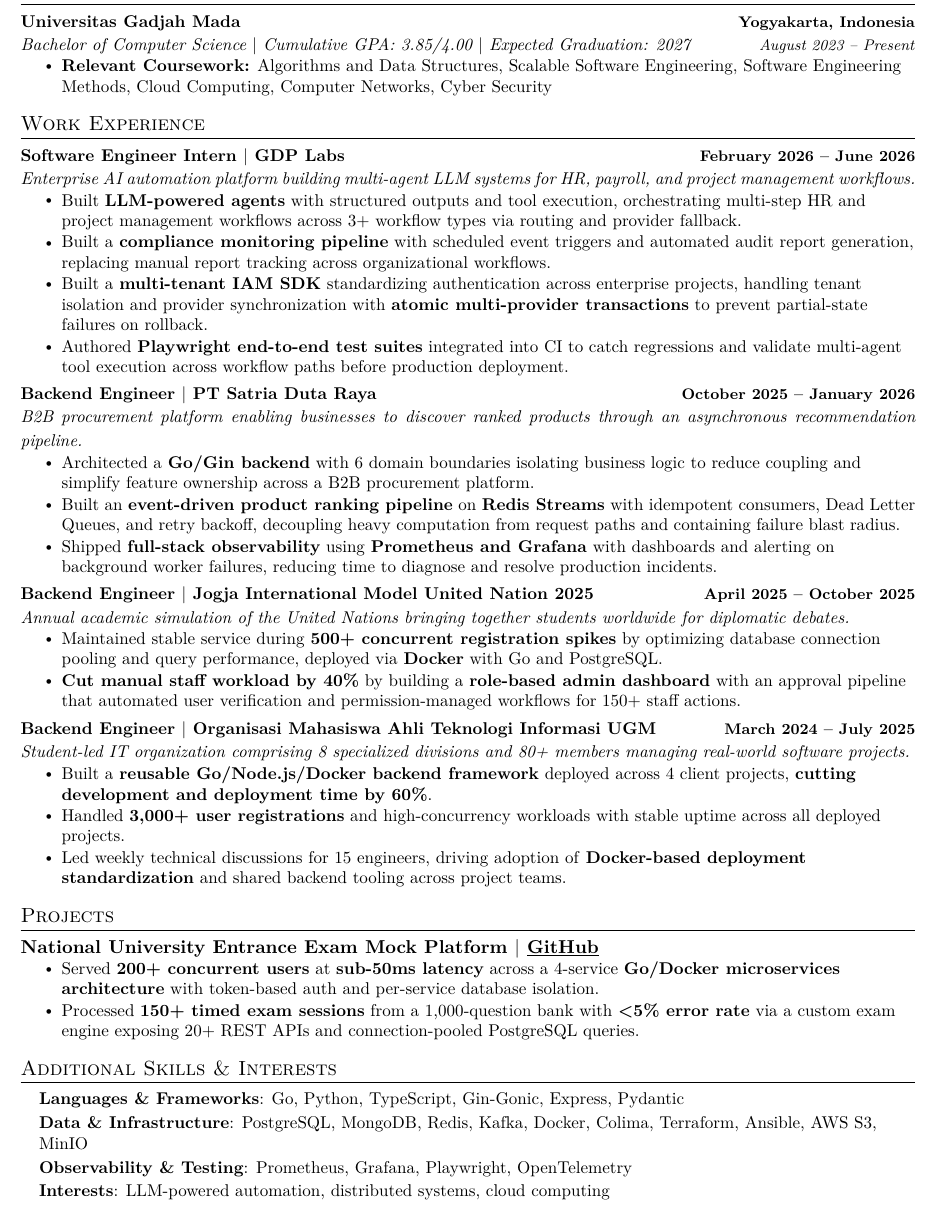
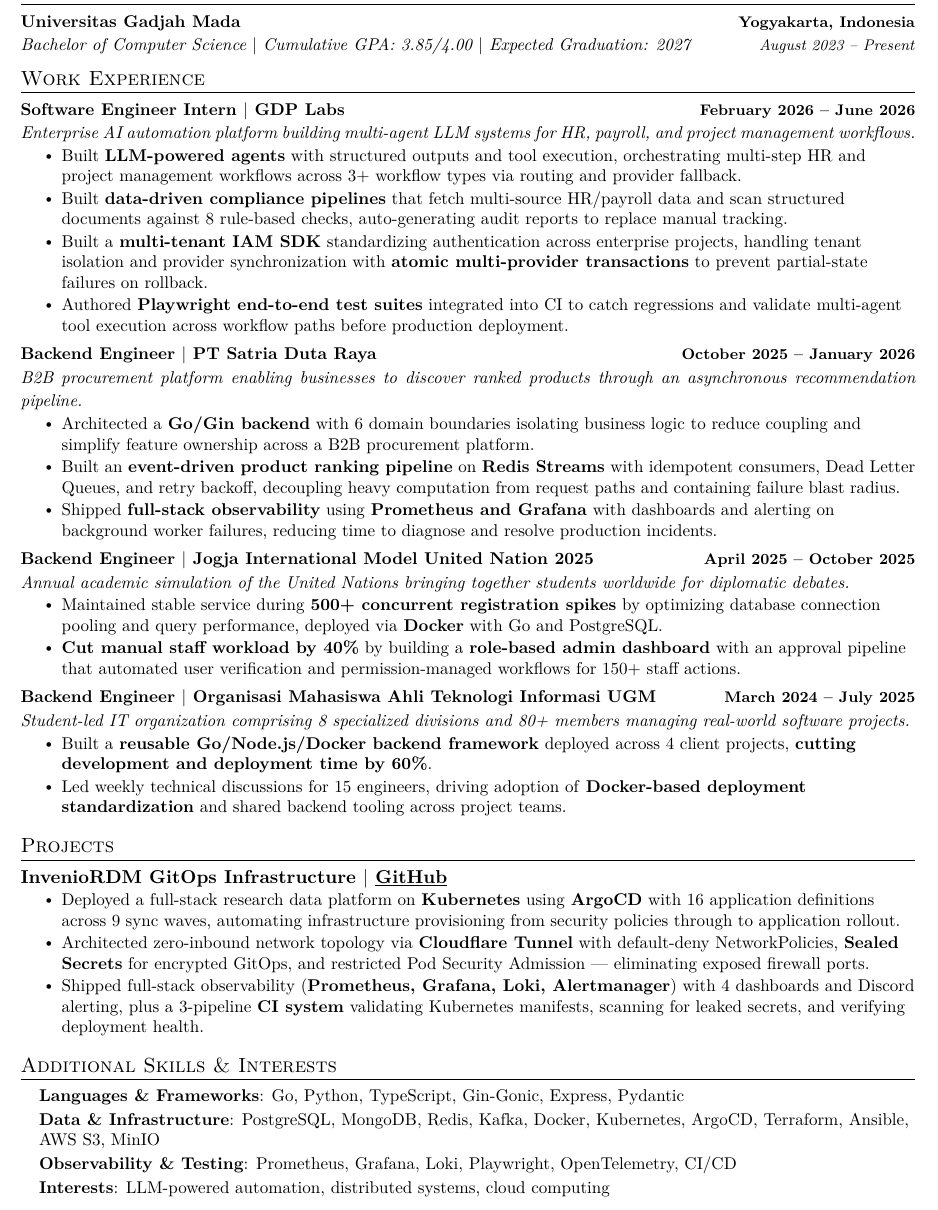
Before and after one commit to vityasyyy/curriculum-vitae, a LaTeX document (src/main.tex): part of the page, cut so that both start at the same text. Compiled offline with pdfLaTeX.

Commit message:
refactor: enhance CV with invenio-rdm-gitops project and data-driven compliance bullet
- Swap OmahTO project for InvenioRDM GitOps Infrastructure (Kubernetes, ArgoCD, Cloudflare Tunnel, observability stack)
- Rewrite GDP Labs compliance bullet to emphasize data-driven pipelines (8 rule-based checks, multi-source HR/payroll data)
- Add Kubernetes, ArgoCD, CI/CD, Loki to skills
- Remove Relevant Coursework and org bullet to fit 1-page constraint
- Fix settings.tex input path

```diff
--- a/src/main.tex
+++ b/src/main.tex
@@ -16,9 +16,6 @@
     \resumeSubheading
       {Universitas Gadjah Mada}{Yogyakarta, Indonesia}
       {Bachelor of Computer Science \textbar{} Cumulative GPA: 3.85/4.00 \textbar{} Expected Graduation: 2027}{August 2023 -- Present}
-      \resumeItemListStart
-        \resumeItem{\textbf{Relevant Coursework:} Algorithms and Data Structures, Scalable Software Engineering, Software Engineering Methods, Cloud Computing, Computer Networks, Cyber Security}
-      \resumeItemListEnd
   \resumeSubHeadingListEnd
 
 % ---------- WORK EXPERIENCE ----------
@@ -30,7 +27,7 @@
       {Enterprise AI automation platform building multi-agent LLM systems for HR, payroll, and project management workflows.}{}
       \resumeItemListStart
         \resumeItem{Built \textbf{LLM-powered agents} with structured outputs and tool execution, orchestrating multi-step HR and project management workflows across 3+ workflow types via routing and provider fallback.}
-        \resumeItem{Built a \textbf{compliance monitoring pipeline} with scheduled event triggers and automated audit report generation, replacing manual report tracking across organizational workflows.}
+        \resumeItem{Built \textbf{data-driven compliance pipelines} that fetch multi-source HR/payroll data and scan structured documents against 8 rule-based checks, auto-generating audit reports to replace manual tracking.}
         \resumeItem{Built a \textbf{multi-tenant IAM SDK} standardizing authentication across enterprise projects, handling tenant isolation and provider synchronization with \textbf{atomic multi-provider transactions} to prevent partial-state failures on rollback.}
         \resumeItem{Authored \textbf{Playwright end-to-end test suites} integrated into CI to catch regressions and validate multi-agent tool execution across workflow paths before production deployment.}
       \resumeItemListEnd
@@ -57,7 +54,6 @@
       {Student-led IT organization comprising 8 specialized divisions and 80+ members managing real-world software projects.}{}
       \resumeItemListStart
         \resumeItem{Built a \textbf{reusable Go/Node.js/Docker backend framework} deployed across 4 client projects, \textbf{cutting development and deployment time by 60\%}.}
-        \resumeItem{Handled \textbf{3,000+ user registrations} and high-concurrency workloads with stable uptime across all deployed projects.}
         \resumeItem{Led weekly technical discussions for 15 engineers, driving adoption of \textbf{Docker-based deployment standardization} and shared backend tooling across project teams.}
       \resumeItemListEnd
 
@@ -66,12 +62,13 @@
 % ---------- PROJECTS ----------
 \section{Projects}
   \resumeSubHeadingListStart
-    \resumeProjectHeading
-      {\textbf{National University Entrance Exam Mock Platform} $|$ \href{https://github.com/vityasyyy/omah-to}{\underline{GitHub}}}{}
-      \resumeItemListStart
-        \resumeItem{Served \textbf{200+ concurrent users} at \textbf{sub-50ms latency} across a 4-service \textbf{Go/Docker microservices architecture} with token-based auth and per-service database isolation.}
-        \resumeItem{Processed \textbf{150+ timed exam sessions} from a 1,000-question bank with \textbf{\textless{}5\% error rate} via a custom exam engine exposing 20+ REST APIs and connection-pooled PostgreSQL queries.}
-      \resumeItemListEnd
+     \resumeProjectHeading
+       {\textbf{InvenioRDM GitOps Infrastructure} $|$ \href{https://github.com/vityasyyy/invenio-rdm-gitops}{\underline{GitHub}}}{}
+       \resumeItemListStart
+        \resumeItem{Deployed a full-stack research data platform on \textbf{Kubernetes} using \textbf{ArgoCD} with 16 application definitions across 9 sync waves, automating infrastructure provisioning from security policies through to application rollout.}
+        \resumeItem{Architected zero-inbound network topology via \textbf{Cloudflare Tunnel} with default-deny NetworkPolicies, \textbf{Sealed Secrets} for encrypted GitOps, and restricted Pod Security Admission --- eliminating exposed firewall ports.}
+        \resumeItem{Shipped full-stack observability (\textbf{Prometheus, Grafana, Loki, Alertmanager}) with 4 dashboards and Discord alerting, plus a 3-pipeline \textbf{CI system} validating Kubernetes manifests, scanning for leaked secrets, and verifying deployment health.}
+       \resumeItemListEnd
   \resumeSubHeadingListEnd
 
 % ---------- ADDITIONAL SKILLS & INTERESTS ----------
@@ -79,8 +76,8 @@
  \begin{itemize}[leftmargin=0.15in, label={}]
     \small{\item{
      \textbf{Languages \& Frameworks}{: Go, Python, TypeScript, Gin-Gonic, Express, Pydantic} \\ \vspace{2pt}
-     \textbf{Data \& Infrastructure}{: PostgreSQL, MongoDB, Redis, Kafka, Docker, Colima, Terraform, Ansible, AWS S3, MinIO} \\ \vspace{2pt}
-     \textbf{Observability \& Testing}{: Prometheus, Grafana, Playwright, OpenTelemetry} \\ \vspace{2pt}
+     \textbf{Data \& Infrastructure}{: PostgreSQL, MongoDB, Redis, Kafka, Docker, Kubernetes, ArgoCD, Terraform, Ansible, AWS S3, MinIO} \\ \vspace{2pt}
+     \textbf{Observability \& Testing}{: Prometheus, Grafana, Loki, Playwright, OpenTelemetry, CI/CD} \\ \vspace{2pt}
      \textbf{Interests}{: LLM-powered automation, distributed systems, cloud computing}
     }}
  \end{itemize}
```
Also changed, not shown: Muhammad_Argya_Vityasy_CV.pdf.
